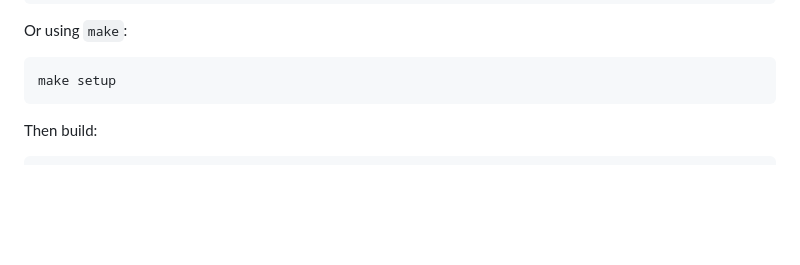
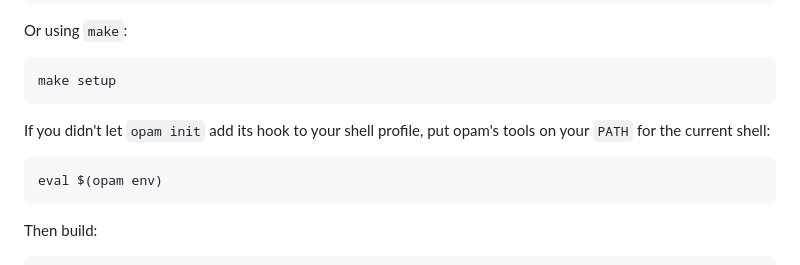
Before and after one commit to brendanlong/ocaml-ooxml, a Markdown page: README.md, the part around the change. GitHub-like rendering; blank space fills up the shorter version.

Commit message:
Tell readers to run eval $(opam env) before building
"make setup" installs dune but leaves it off PATH when opam's shell hook
isn't installed, so the very next step in the README failed with
"dune: command not found". CI avoids this by running "opam exec -- dune".

Co-Authored-By: Claude Opus 5 (1M context) <noreply@anthropic.com>

````diff
--- a/README.md
+++ b/README.md
@@ -41,6 +41,13 @@ Or using `make`:
 
 ```sh
 make setup
+```
+
+If you didn't let `opam init` add its hook to your shell profile, put opam's
+tools on your `PATH` for the current shell:
+
+```sh
+eval $(opam env)
 ```
 
 Then build:
````
